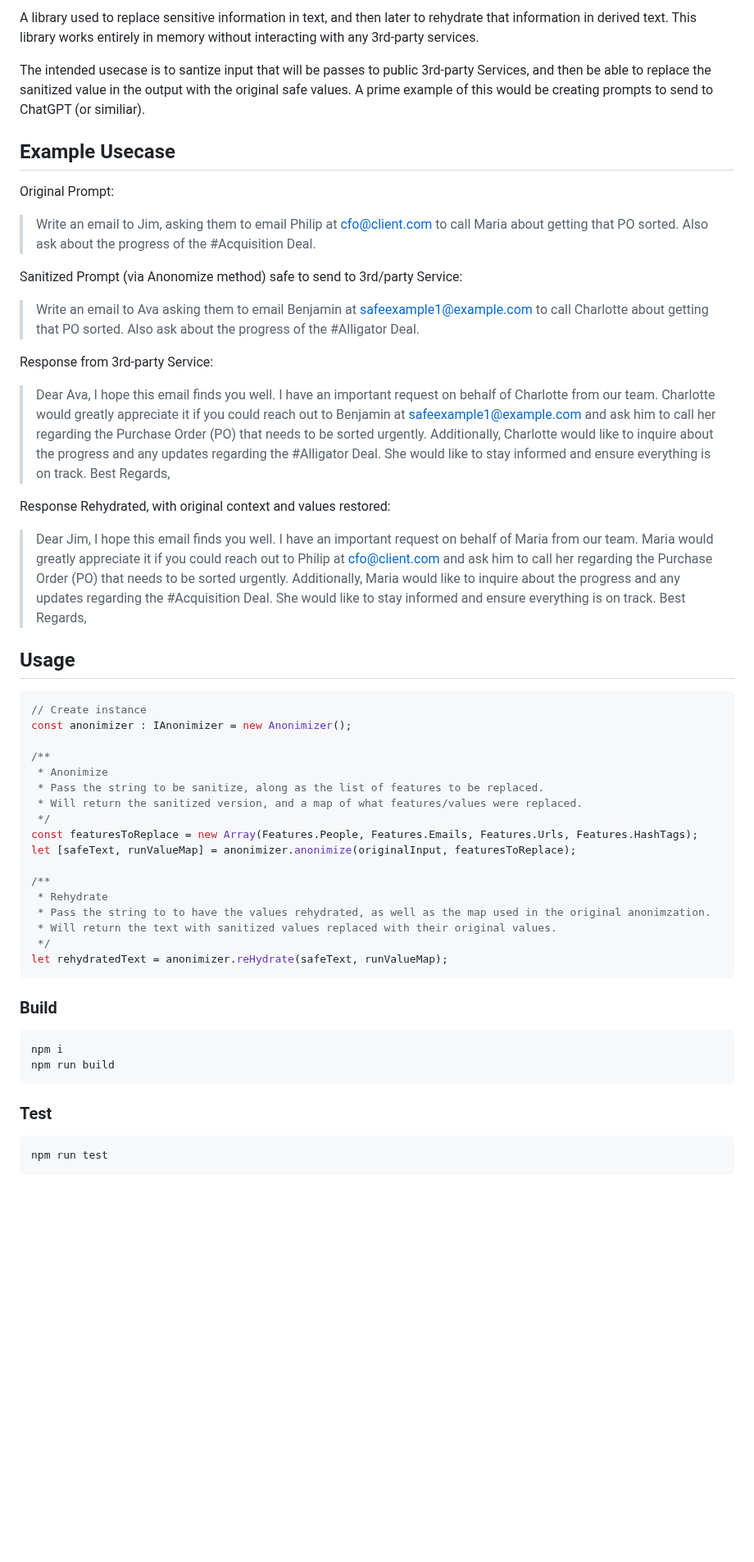
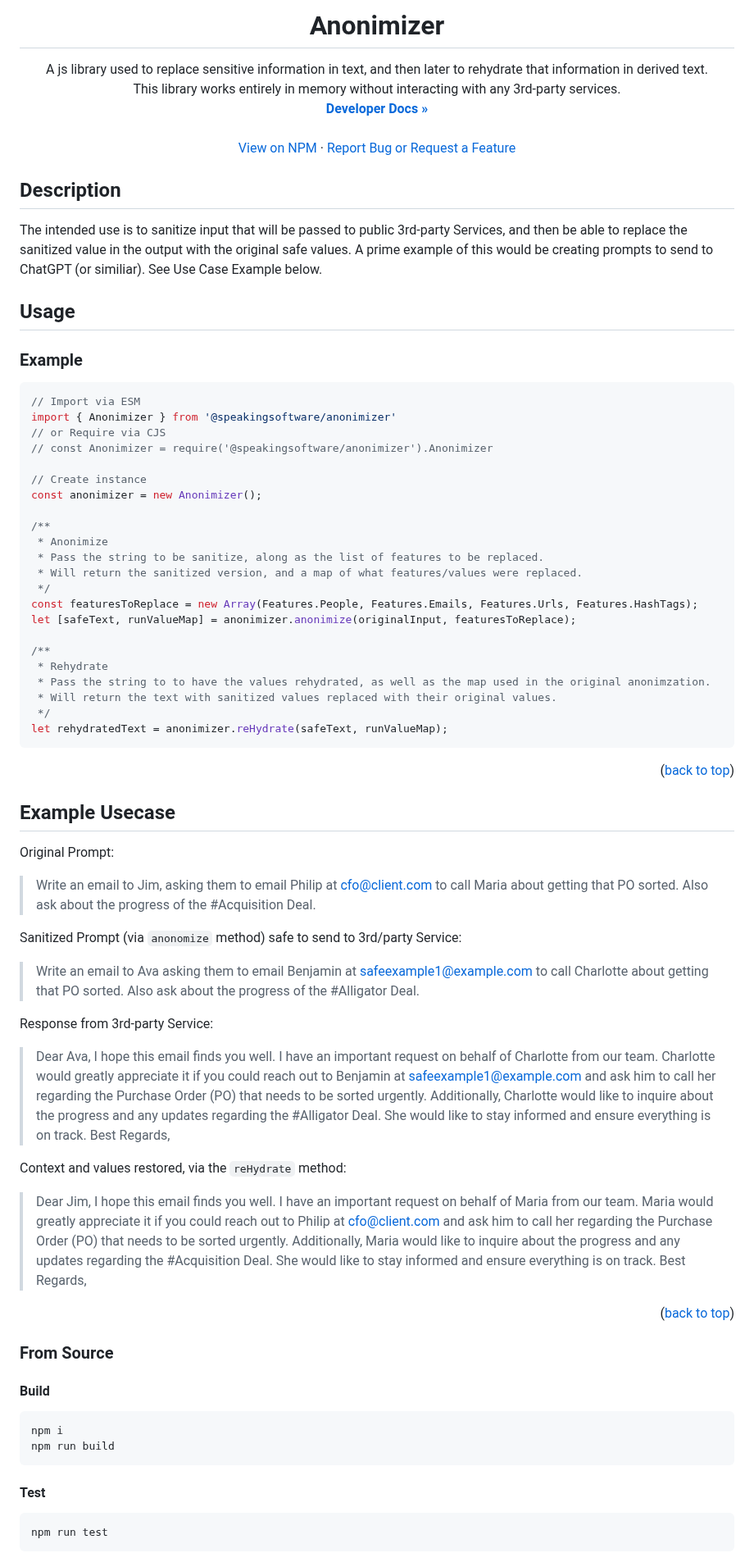
Before and after one commit to FiddlyDigital/Anonimizer, a Markdown page: README.md, the part around one of its changes. Shown at 82% size. Drawn GitHub-style; blank space fills up the shorter version.

````diff
--- a/README.md
+++ b/README.md
@@ -2,37 +2,33 @@
 
-A library used to replace sensitive information in text, and then later to rehydrate that information in derived text. This library works entirely in memory without interacting with any 3rd-party services.
+<div align="center">
+  <h1 align="center">Anonimizer</h1>
 
-The intended usecase is to santize input that will be passes to public 3rd-party Services, and then be able to replace the sanitized value in the output with the original safe values. A prime example of this would be creating prompts to send to ChatGPT (or similiar).
+  <p align="center">
+    A js library used to replace sensitive information in text, and then later to rehydrate that information in derived text.<br />This library works entirely in memory without interacting with any 3rd-party services.
+    <br />
+    <a href="https://fiddlydigital.github.io/Anonimizer/"><strong>Developer Docs »</strong></a>
+    <br />
+    <br />
+    <a href="https://www.npmjs.com/package/@speakingsoftware/anonimizer">View on NPM</a>
+    ·
+    <a href="https://github.com/FiddlyDigital/Anonimizer/issues">Report Bug or Request a Feature</a>
+  </p>
+</div>
 
-## Example Usecase
+## Description
 
-Original Prompt:
-
-> Write an email to Jim, asking them to email Philip at cfo@client.com to call Maria about getting that PO sorted. Also ask about the progress of the #Acquisition Deal.
-
-Sanitized Prompt (via Anonomize method) safe to send to 3rd/party Service:
-
-> Write an email to Ava asking them to email Benjamin at safeexample1@example.com to call Charlotte about getting that PO sorted. Also ask about the progress of the #Alligator Deal.
-
-Response from 3rd-party Service:
-
-> Dear Ava,
-> I hope this email finds you well. I have an important request on behalf of Charlotte from our team. Charlotte would greatly appreciate it if you could reach out to Benjamin at safeexample1@example.com and ask him to call her regarding the Purchase Order (PO) that needs to be sorted urgently.
-> Additionally, Charlotte would like to inquire about the progress and any updates regarding the #Alligator Deal. She would like to stay informed and ensure everything is on track.
-> Best Regards,
-
-Response Rehydrated, with original context and values restored:
-
-> Dear Jim,
-> I hope this email finds you well. I have an important request on behalf of Maria from our team. Maria would greatly appreciate it if you could reach out to Philip at cfo@client.com and ask him to call her regarding the Purchase Order (PO) that needs to be sorted urgently.
->Additionally, Maria would like to inquire about the progress and any updates regarding the #Acquisition Deal. She would like to stay informed and ensure everything is on track.
-> Best Regards,
+The intended use is to sanitize input that will be passed to public 3rd-party Services, and then be able to replace the sanitized value in the output with the original safe values. A prime example of this would be creating prompts to send to ChatGPT (or similiar). See Use Case Example below.
 
 ## Usage
+### Example
+``` js
+// Import via ESM
+import { Anonimizer } from '@speakingsoftware/anonimizer'
+// or Require via CJS
+// const Anonimizer = require('@speakingsoftware/anonimizer').Anonimizer
 
-``` ts
 // Create instance
-const anonimizer : IAnonimizer = new Anonimizer();
+const anonimizer = new Anonimizer();
 
 /**
  * Anonimize
@@ -49,14 +45,42 @@ let [safeText, runValueMap] = anonimizer.anonimize(originalInput, featuresToRepl
  */
 let rehydratedText = anonimizer.reHydrate(safeText, runValueMap);
 ```
+<p align="right">(<a href="#readme-top">back to top</a>)</p>
 
-### Build
+## Example Usecase
+
+Original Prompt:
+
+> Write an email to Jim, asking them to email Philip at cfo@client.com to call Maria about getting that PO sorted. Also ask about the progress of the #Acquisition Deal.
+
+Sanitized Prompt (via `anonomize` method) safe to send to 3rd/party Service:
+
+> Write an email to Ava asking them to email Benjamin at safeexample1@example.com to call Charlotte about getting that PO sorted. Also ask about the progress of the #Alligator Deal.
+
+Response from 3rd-party Service:
+
+> Dear Ava,
+> I hope this email finds you well. I have an important request on behalf of Charlotte from our team. Charlotte would greatly appreciate it if you could reach out to Benjamin at safeexample1@example.com and ask him to call her regarding the Purchase Order (PO) that needs to be sorted urgently.
+> Additionally, Charlotte would like to inquire about the progress and any updates regarding the #Alligator Deal. She would like to stay informed and ensure everything is on track.
+> Best Regards,
+
+Context and values restored, via the `reHydrate` method:
+
+> Dear Jim,
+> I hope this email finds you well. I have an important request on behalf of Maria from our team. Maria would greatly appreciate it if you could reach out to Philip at cfo@client.com and ask him to call her regarding the Purchase Order (PO) that needs to be sorted urgently.
+>Additionally, Maria would like to inquire about the progress and any updates regarding the #Acquisition Deal. She would like to stay informed and ensure everything is on track.
+> Best Regards,
+
+<p align="right">(<a href="#readme-top">back to top</a>)</p>
+
+### From Source
+#### Build
 ``` console
 npm i
 npm run build
 ```
 
-### Test
+#### Test
 ``` console
 npm run test
 ```
````
Also changed, not shown: other parts of README.md (+5 -1 lines).
